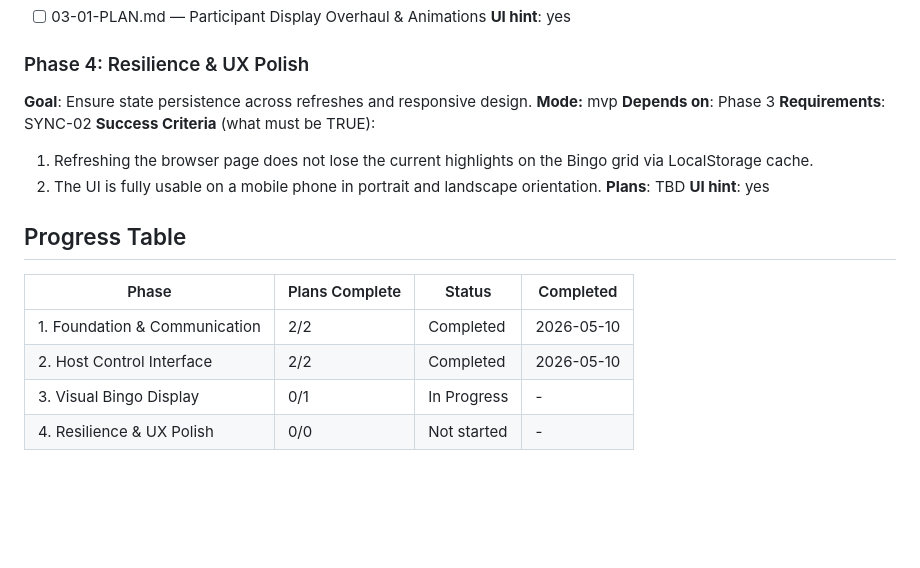
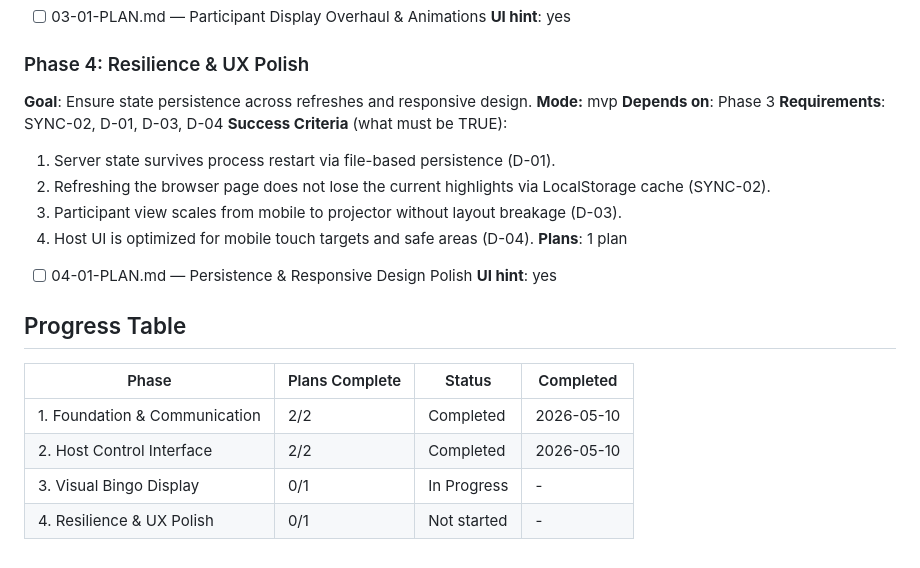
Before and after one commit to luizfelipeflorencio/bingo, a Markdown page: .planning/ROADMAP.md, the part around the change. Drawn GitHub-style; blank space fills up the shorter version.

Commit message:
docs(04): create phase plan for Resilience & UX Polish
- implemented lodash.throttle requirement for server persistence
- added plan for atomic gameState.json storage
- detailed responsive scaling and safe area support
- updated roadmap with phase 4 requirements and plan

Co-Authored-By: Claude Opus 4.7 <noreply@anthropic.com>

```diff
--- a/.planning/ROADMAP.md
+++ b/.planning/ROADMAP.md
@@ -56,11 +56,14 @@ Plans:
 **Goal**: Ensure state persistence across refreshes and responsive design.
 **Mode:** mvp
 **Depends on**: Phase 3
-**Requirements**: SYNC-02
+**Requirements**: SYNC-02, D-01, D-03, D-04
 **Success Criteria** (what must be TRUE):
-  1. Refreshing the browser page does not lose the current highlights on the Bingo grid via LocalStorage cache.
-  2. The UI is fully usable on a mobile phone in portrait and landscape orientation.
-**Plans**: TBD
+  1. Server state survives process restart via file-based persistence (D-01).
+  2. Refreshing the browser page does not lose the current highlights via LocalStorage cache (SYNC-02).
+  3. Participant view scales from mobile to projector without layout breakage (D-03).
+  4. Host UI is optimized for mobile touch targets and safe areas (D-04).
+**Plans**: 1 plan
+- [ ] 04-01-PLAN.md — Persistence & Responsive Design Polish
 **UI hint**: yes
 
 ## Progress Table
@@ -70,4 +73,4 @@ Plans:
 | 1. Foundation & Communication | 2/2 | Completed| 2026-05-10 |
 | 2. Host Control Interface | 2/2 | Completed   | 2026-05-10 |
 | 3. Visual Bingo Display | 0/1 | In Progress | - |
-| 4. Resilience & UX Polish | 0/0 | Not started | - |
+| 4. Resilience & UX Polish | 0/1 | Not started | - |
```
Also changed, not shown: 1 other file.
